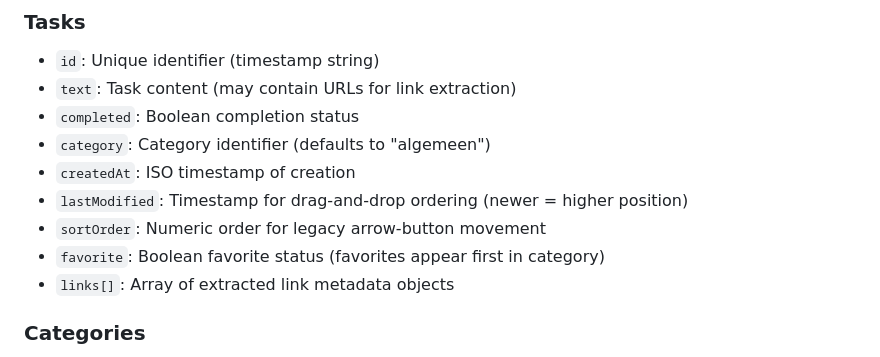
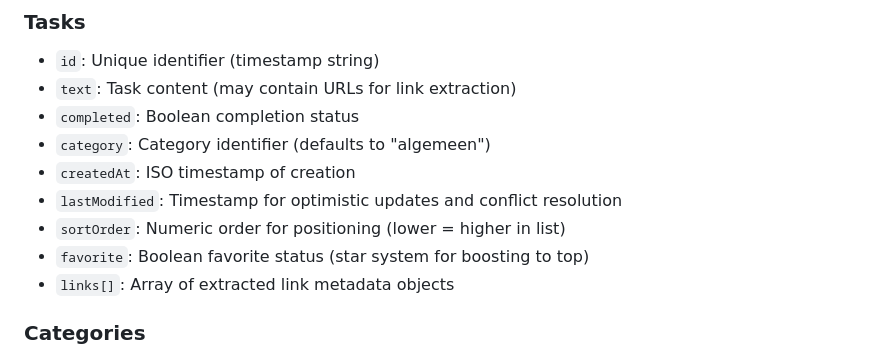
Before and after one commit to imrevegh/takenlijst-app, a Markdown page: CLAUDE.md, the part around one of its changes. GitHub-like rendering.

```diff
--- a/CLAUDE.md
+++ b/CLAUDE.md
@@ -68,9 +72,9 @@ This is "Takenlijst App" - a local task management application with link preview
 - `completed`: Boolean completion status
 - `category`: Category identifier (defaults to "algemeen")
 - `createdAt`: ISO timestamp of creation
-- `lastModified`: Timestamp for drag-and-drop ordering (newer = higher position)
-- `sortOrder`: Numeric order for legacy arrow-button movement
-- `favorite`: Boolean favorite status (favorites appear first in category)
+- `lastModified`: Timestamp for optimistic updates and conflict resolution
+- `sortOrder`: Numeric order for positioning (lower = higher in list)
+- `favorite`: Boolean favorite status (star system for boosting to top)
 - `links[]`: Array of extracted link metadata objects
 
 ### Categories
```
Also changed, not shown: other parts of CLAUDE.md (+79 -47 lines).
